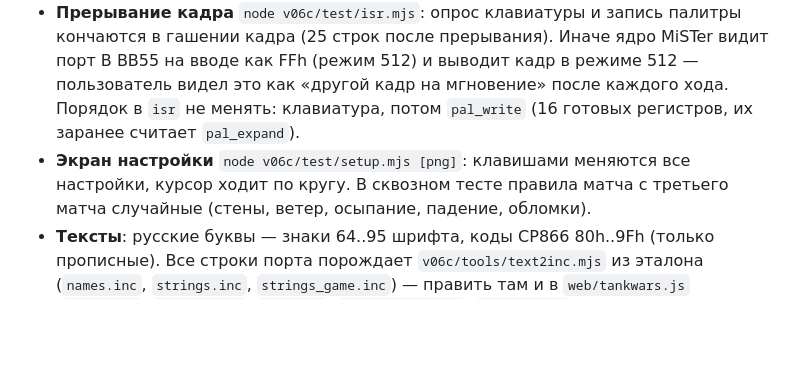
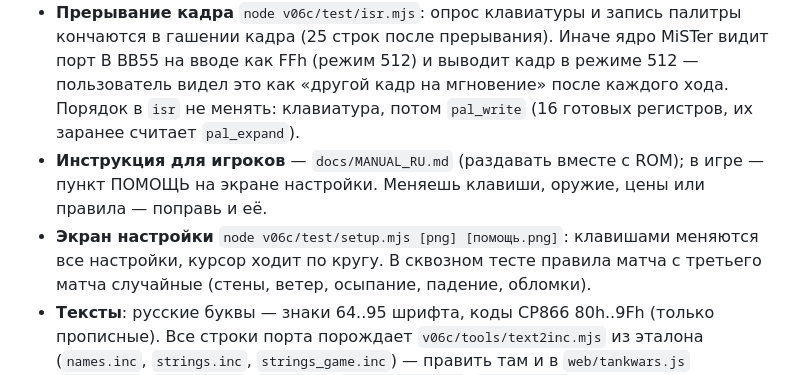
Before and after one commit to reqw41/tankwars-v06c, a Markdown page: docs/NEXT_SESSION.md, the part around the change. GitHub-like rendering; blank space fills up the shorter version.

```diff
--- a/docs/NEXT_SESSION.md
+++ b/docs/NEXT_SESSION.md
@@ -42,7 +42,9 @@
   после прерывания). Иначе ядро MiSTer видит порт B ВВ55 на вводе как FFh (режим 512) и выводит кадр в режиме 512 —
   пользователь видел это как «другой кадр на мгновение» после каждого хода. Порядок в `isr` не менять: клавиатура,
   потом `pal_write` (16 готовых регистров, их заранее считает `pal_expand`).
-- **Экран настройки** `node v06c/test/setup.mjs [png]`: клавишами меняются все настройки, курсор ходит по кругу.
+- **Инструкция для игроков** — `docs/MANUAL_RU.md` (раздавать вместе с ROM); в игре — пункт ПОМОЩЬ на экране настройки.
+  Меняешь клавиши, оружие, цены или правила — поправь и её.
+- **Экран настройки** `node v06c/test/setup.mjs [png] [помощь.png]`: клавишами меняются все настройки, курсор ходит по кругу.
   В сквозном тесте правила матча с третьего матча случайные (стены, ветер, осыпание, падение, обломки).
 - **Тексты**: русские буквы — знаки 64..95 шрифта, коды CP866 80h..9Fh (только прописные). Все строки порта
   порождает `v06c/tools/text2inc.mjs` из эталона (`names.inc`, `strings.inc`, `strings_game.inc`) — править там и в
```
Also changed, not shown: docs/MANUAL_RU.md (added, +126 -0 lines), docs/spec/v06c.md (+9 -0 lines), docs/tasks/README.md (+1 -0 lines), docs/img/v06c-help.png (added), docs/img/v06c-setup.png, 7 other files.
